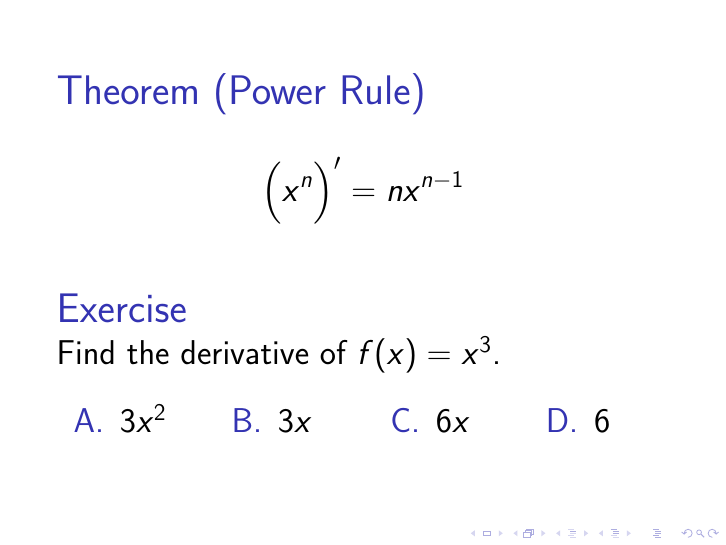
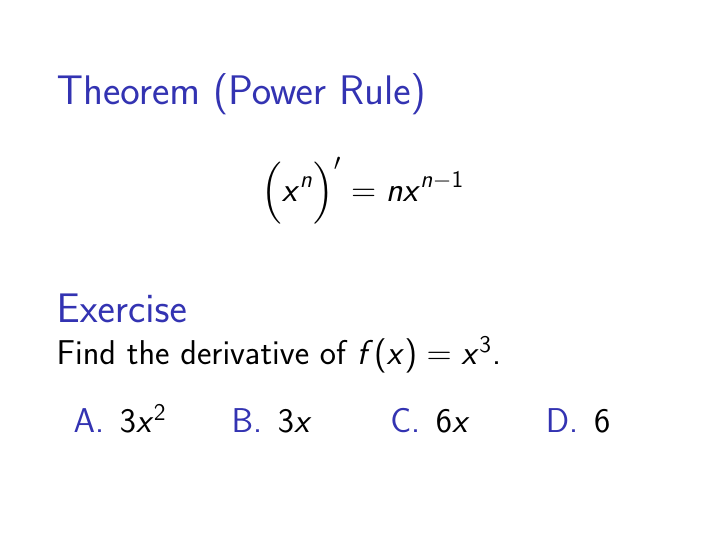
Before and after one commit to gatewaycat/byzorn, LaTeX slides (calc43-power.tex): page 3 of 20 before the commit and page 1 of 3 after it. Compiled offline with pdfLaTeX.

Commit message:
Make copy of slides (vs handout)

```diff
--- a/calc43-power.tex
+++ b/calc43-power.tex
@@ -3,7 +3,7 @@
 % AVOIDS "x to a" proof of power rule (slick, but less insight)
 %%%%%%%%%%
 
-\documentclass[17pt]{beamer} %handout
+\documentclass[17pt, handout]{beamer}
 \usetheme{Pittsburgh}
 \setbeamertemplate{enumerate items}[default]
 %\setbeamercovered{transparent}
```
Also changed, not shown: calc43-power-slides.pdf (added), calc43-power.pdf.
